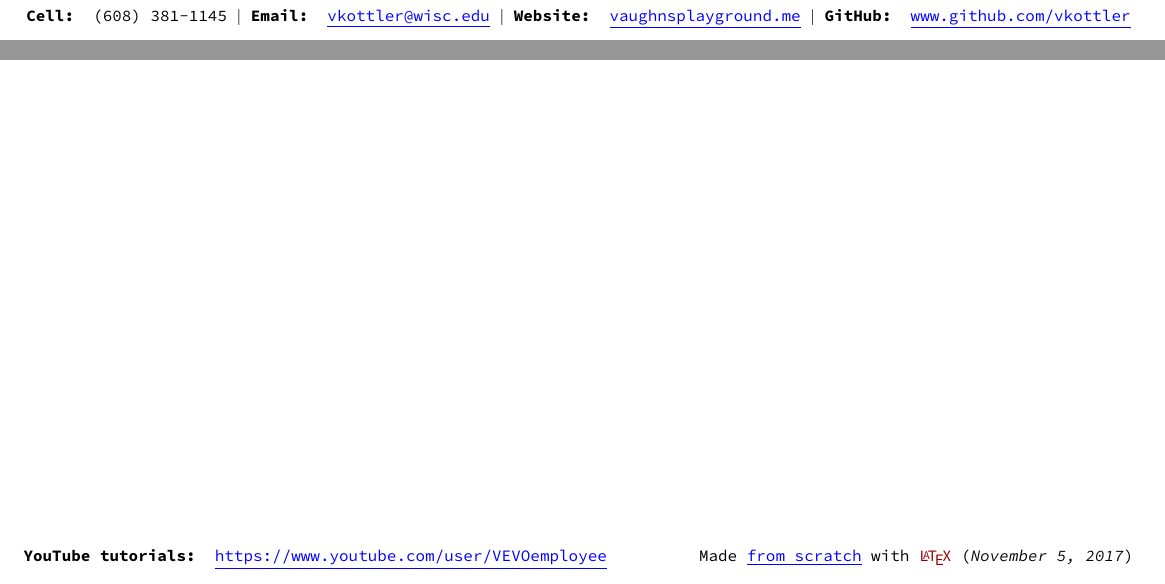
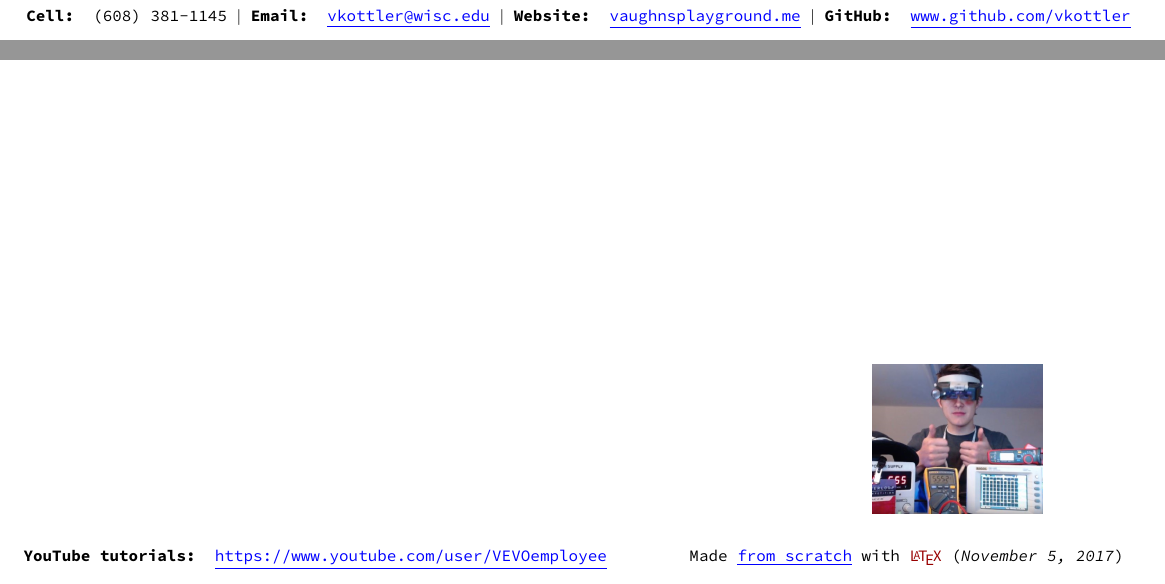
Before and after one commit to vkottler/resume, a LaTeX document (main.tex): two parts of the page, joined at a grey line, cut so that both start at the same text. Compiled offline with pdfLaTeX.

Commit message:
v1.0.0 in all its glory!

```diff
--- a/main.tex
+++ b/main.tex
@@ -26,6 +26,8 @@
 \addtolength{\evensidemargin}{-1.5in}
 \addtolength{\textwidth}{3.0in}
 \addtolength{\textheight}{2.25in}
+
+\usepackage{tikzpagenodes}
 
 % Metadata
 \title{resume}
@@ -91,6 +93,11 @@
 \rfoot{\footnotesize
     Made \HREF{https://github.com/vkottler/resume}{from scratch}
 	with {\color{maroon}\LaTeX{}} (\textit{\today})
+	\begin{tikzpicture}[remember picture,overlay]
+	\node[anchor=south east,yshift=7.5mm,xshift=-1.5cm]{
+		\includegraphics[width=3cm]{im/gear_cropped.jpg}
+	};
+	\end{tikzpicture}
 }
 \lfoot{\footnotesize
     \textbf{YouTube tutorials:}
```
Also changed, not shown: im/gear_cropped.jpg (added), main.pdf, main.png (deleted), main.tex (2 more changed lines).
